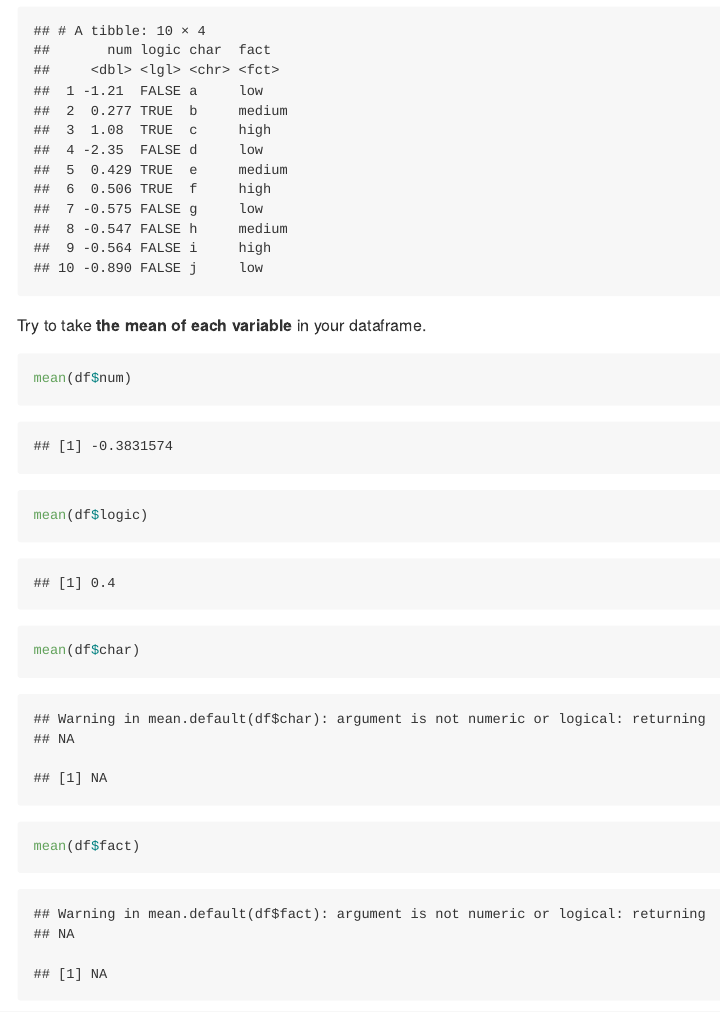
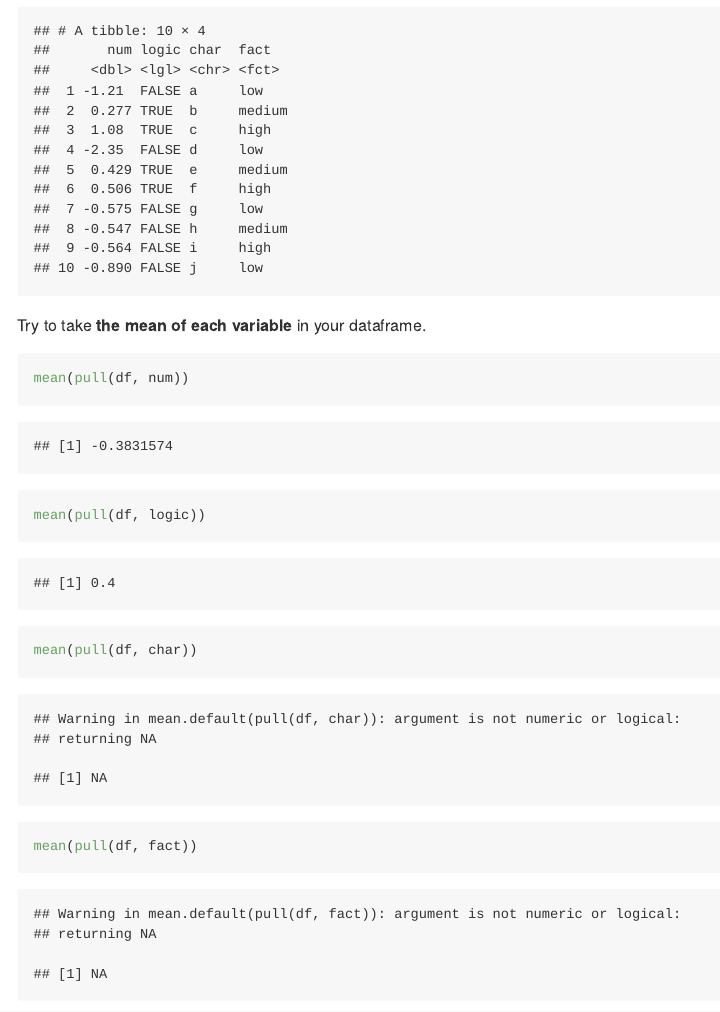
Before and after one commit to NichchaSubdee/p8105_hw1_ns3923, an R Markdown document (p8105_hw1_ns3923.Rmd): the page in a window 1100 px wide, from 2520 px down. The pictures show the output file p8105_hw1_ns3923.md that the author committed with the source, drawn offline in the style of GitHub.

Commit message:
Problem 2 edit some code by adding pull function

````diff
--- a/p8105_hw1_ns3923.Rmd
+++ b/p8105_hw1_ns3923.Rmd
@@ -91,10 +91,10 @@ df
 Try to take **the mean of each variable** in your dataframe.
 
 ```{r variable mean}
-mean(df$num)
-mean(df$logic)
-mean(df$char)
-mean(df$fact)
+mean(pull(df, num))
+mean(pull(df, logic))
+mean(pull(df, char))
+mean(pull(df, fact))
 ```
 
 **What works and what doesn’t?**
````
Also changed, not shown: p8105_hw1_ns3923.md.
